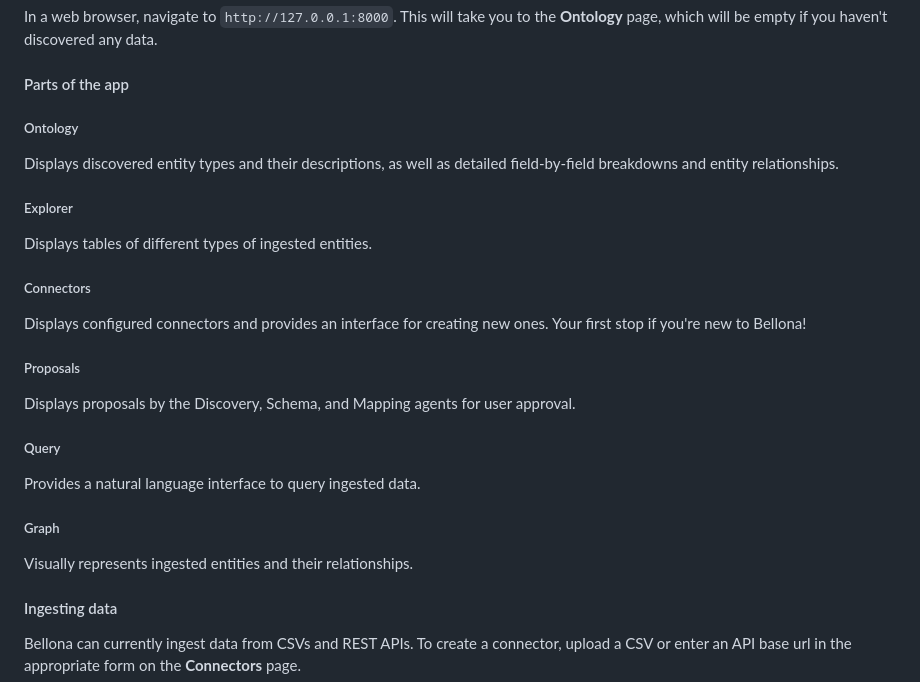
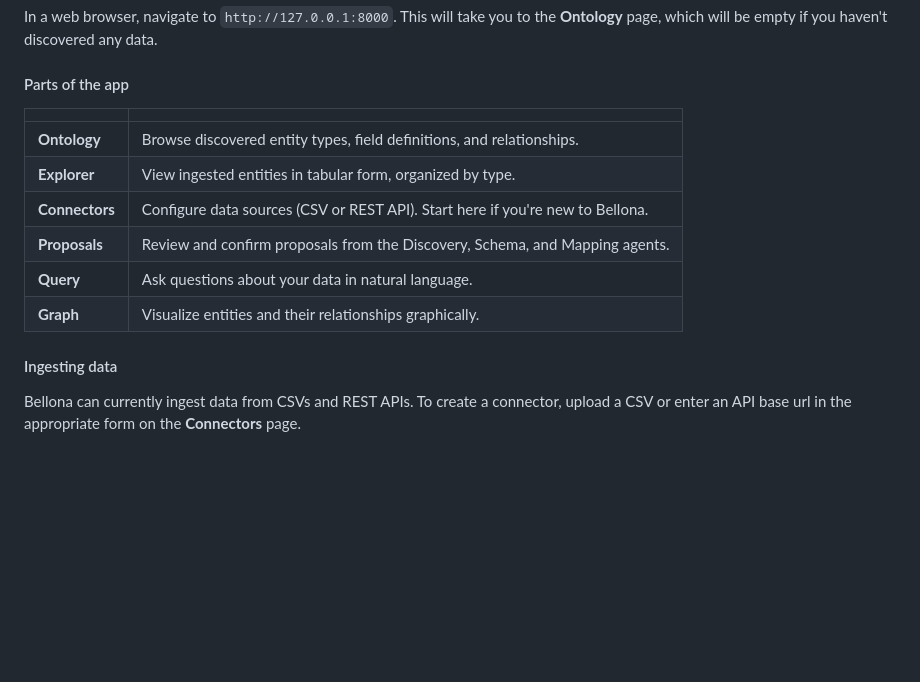
Before and after one commit to jwjacobson/bellona, a Markdown page: README.md, the part around the change. Rendered like a GitHub page; blank space fills up the shorter version.

Commit message:
Tweaks and docs (#11)
* Add favicon

* Run ruff

* Put parts of the app in a table

```diff
--- a/README.md
+++ b/README.md
@@ -51,23 +51,15 @@ just run
 In a web browser, navigate to `http://127.0.0.1:8000`. This will take you to the **Ontology** page, which will be empty if you haven't discovered any data.
 
 #### Parts of the app
-##### Ontology
-Displays discovered entity types and their descriptions, as well as detailed field-by-field breakdowns and entity relationships.
 
-##### Explorer
-Displays tables of different types of ingested entities.
-
-##### Connectors
-Displays configured connectors and provides an interface for creating new ones. Your first stop if you're new to Bellona!
-
-##### Proposals
-Displays proposals by the Discovery, Schema, and Mapping agents for user approval.
-
-##### Query
-Provides a natural language interface to query ingested data.
-
-##### Graph
-Visually represents ingested entities and their relationships.
+| |  |
+|-|-|
+| **Ontology** | Browse discovered entity types, field definitions, and relationships. |
+| **Explorer** | View ingested entities in tabular form, organized by type. |
+| **Connectors** | Configure data sources (CSV or REST API). Start here if you're new to Bellona. |
+| **Proposals** | Review and confirm proposals from the Discovery, Schema, and Mapping agents. |
+| **Query** | Ask questions about your data in natural language. |
+| **Graph** | Visualize entities and their relationships graphically. |
 
 #### Ingesting data
 Bellona can currently ingest data from CSVs and REST APIs. To create a connector, upload a CSV or enter an API base url in the appropriate form on the **Connectors** page.
```
